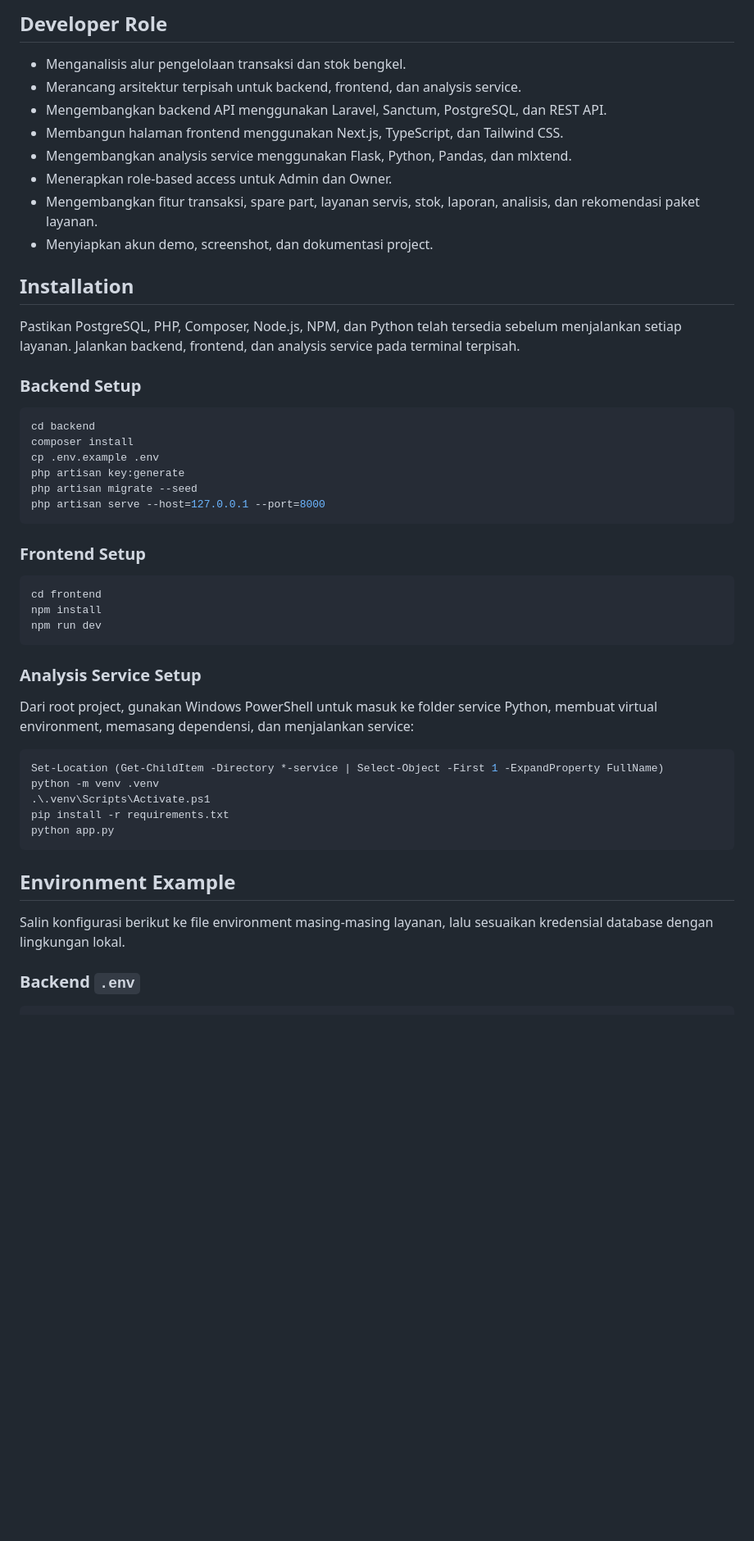
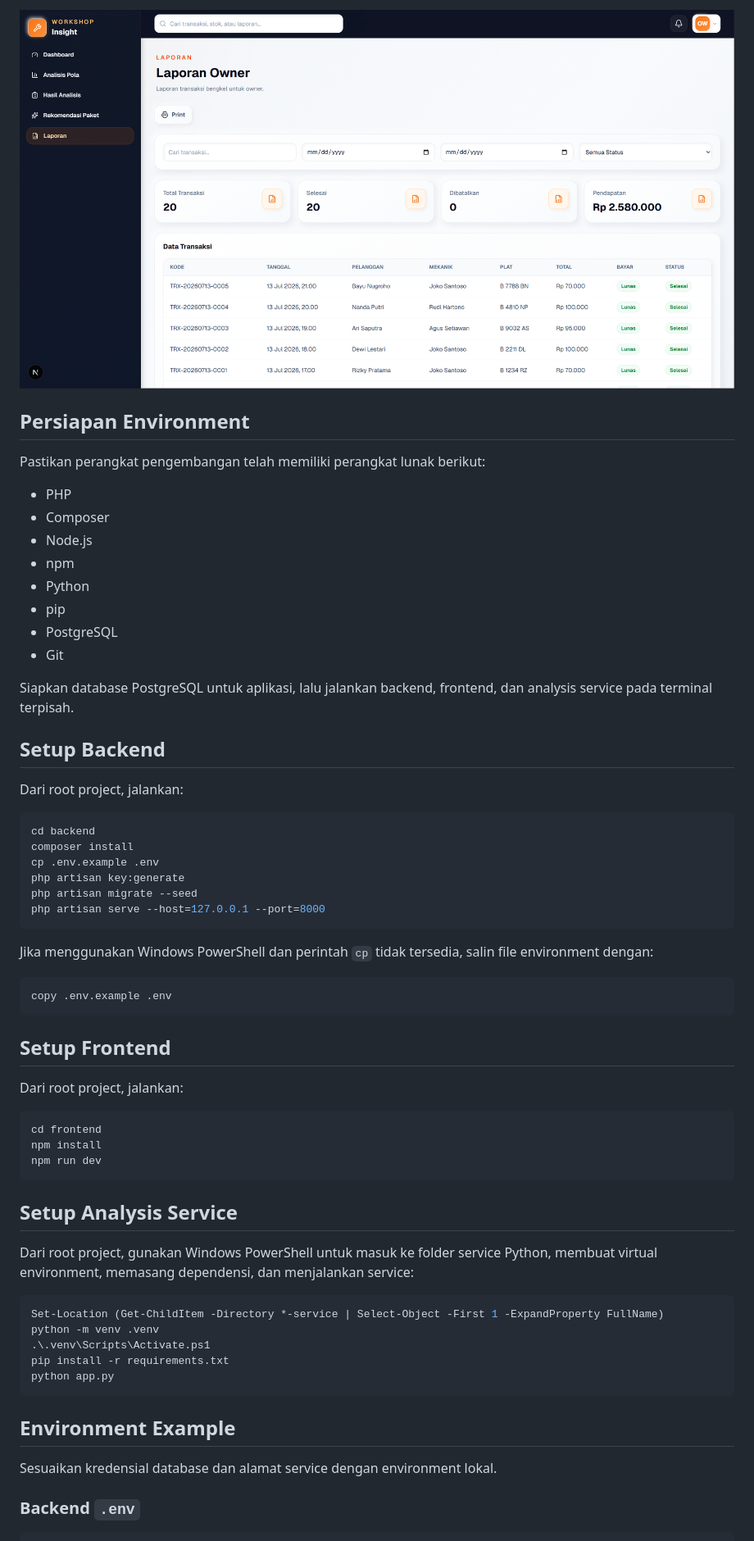
Before and after one commit to raihanachmadsuhadadev/workshop-insight, a Markdown page: README.md, the part around one of its changes. Shown at 82% size. Drawn GitHub-style; blank space fills up the shorter version.

````diff
--- a/README.md
+++ b/README.md
@@ -153,20 +154,24 @@ Workshop Insight memiliki dua role utama dengan akses yang disesuaikan melalui r
 
-## Developer Role
+![Laporan transaksi owner](docs/screenshots/11-laporan-transaksi.png)
 
-- Menganalisis alur pengelolaan transaksi dan stok bengkel.
-- Merancang arsitektur terpisah untuk backend, frontend, dan analysis service.
-- Mengembangkan backend API menggunakan Laravel, Sanctum, PostgreSQL, dan REST API.
-- Membangun halaman frontend menggunakan Next.js, TypeScript, dan Tailwind CSS.
-- Mengembangkan analysis service menggunakan Flask, Python, Pandas, dan mlxtend.
-- Menerapkan role-based access untuk Admin dan Owner.
-- Mengembangkan fitur transaksi, spare part, layanan servis, stok, laporan, analisis, dan rekomendasi paket layanan.
-- Menyiapkan akun demo, screenshot, dan dokumentasi project.
+## Persiapan Environment
 
-## Installation
+Pastikan perangkat pengembangan telah memiliki perangkat lunak berikut:
 
-Pastikan PostgreSQL, PHP, Composer, Node.js, NPM, dan Python telah tersedia sebelum menjalankan setiap layanan. Jalankan backend, frontend, dan analysis service pada terminal terpisah.
+- PHP
+- Composer
+- Node.js
+- npm
+- Python
+- pip
+- PostgreSQL
+- Git
 
-### Backend Setup
+Siapkan database PostgreSQL untuk aplikasi, lalu jalankan backend, frontend, dan analysis service pada terminal terpisah.
+
+## Setup Backend
+
+Dari root project, jalankan:
 
 ```bash
 cd backend
@@ -177,7 +182,15 @@ php artisan migrate --seed
 php artisan serve --host=127.0.0.1 --port=8000
 ```
 
-### Frontend Setup
+Jika menggunakan Windows PowerShell dan perintah `cp` tidak tersedia, salin file environment dengan:
+
+```powershell
+copy .env.example .env
+```
+
+## Setup Frontend
+
+Dari root project, jalankan:
 
 ```bash
 cd frontend
@@ -185,7 +198,7 @@ npm install
 npm run dev
 ```
 
-### Analysis Service Setup
+## Setup Analysis Service
 
 Dari root project, gunakan Windows PowerShell untuk masuk ke folder service Python, membuat virtual environment, memasang dependensi, dan menjalankan service:
 
@@ -199,7 +212,7 @@ python app.py
 
 ## Environment Example
 
-Salin konfigurasi berikut ke file environment masing-masing layanan, lalu sesuaikan kredensial database dengan lingkungan lokal.
+Sesuaikan kredensial database dan alamat service dengan environment lokal.
 
 ### Backend `.env`
 
````
Also changed, not shown: other parts of README.md (+120 -96 lines).
